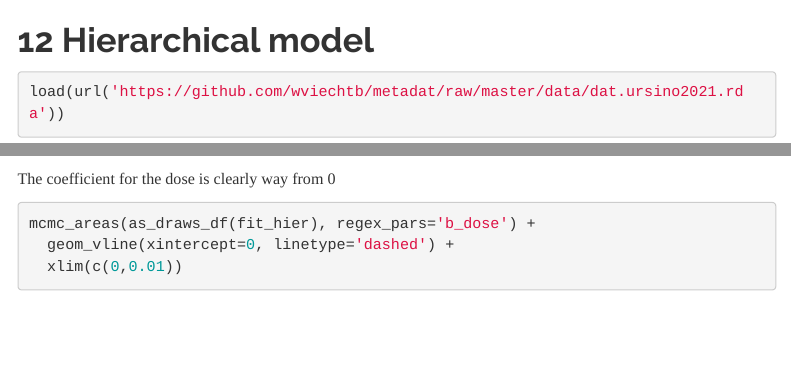
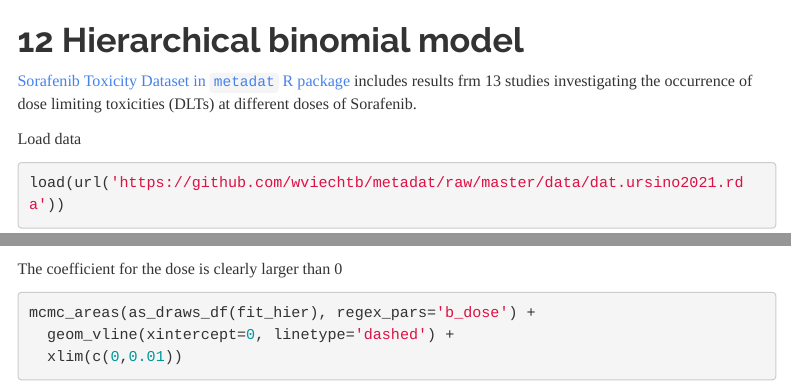
Before and after one commit to avehtari/BDA_R_demos, an R Markdown document (demos_rstan/brms_demo.Rmd): the page in a window 1100 px wide, from 15990 px down before the commit and from 16480 px down after it, so that both start at the same text, and a second part further down, joined at a grey line. Rendered offline with R 4.5, knitr and Pandoc, with nearby package versions; code that draws random numbers runs with fixed seeds of ours; some code elsewhere in the file could not run offline; menus at the side of the page are left out.

Commit message:
typo fixes

````diff
--- a/demos_rstan/brms_demo.Rmd
+++ b/demos_rstan/brms_demo.Rmd
@@ -743,10 +743,13 @@ posterior_predict(fit_hier, newdata=data.frame(machine=1:7, quality=rep(NA,7)),
 ```
 
 
-# Hierarchical model
+# Hierarchical binomial model
 
+[Sorafenib Toxicity Dataset in `metadat` R package](https://wviechtb.github.io/metadat/reference/dat.ursino2021.html)
+includes results frm 13 studies investigating the occurrence of
+dose limiting toxicities (DLTs) at different doses of Sorafenib.
 
-
+Load data
 
 ```{r}
 load(url('https://github.com/wviechtb/metadat/raw/master/data/dat.ursino2021.rda'))
@@ -804,7 +807,7 @@ mcmc_areas(as_draws_df(fit_hier), regex_pars='r_study\\[.*dose')
 ```
 
 
-The coefficient for the dose is clearly way from 0
+The coefficient for the dose is clearly larger than 0
 
 ```{r}
 mcmc_areas(as_draws_df(fit_hier), regex_pars='b_dose') +
````
Also changed, not shown: demos_rstan/brms_demo.R (+7 -5 lines), demos_rstan/brms_demo.Rmd (2 more changed lines).
